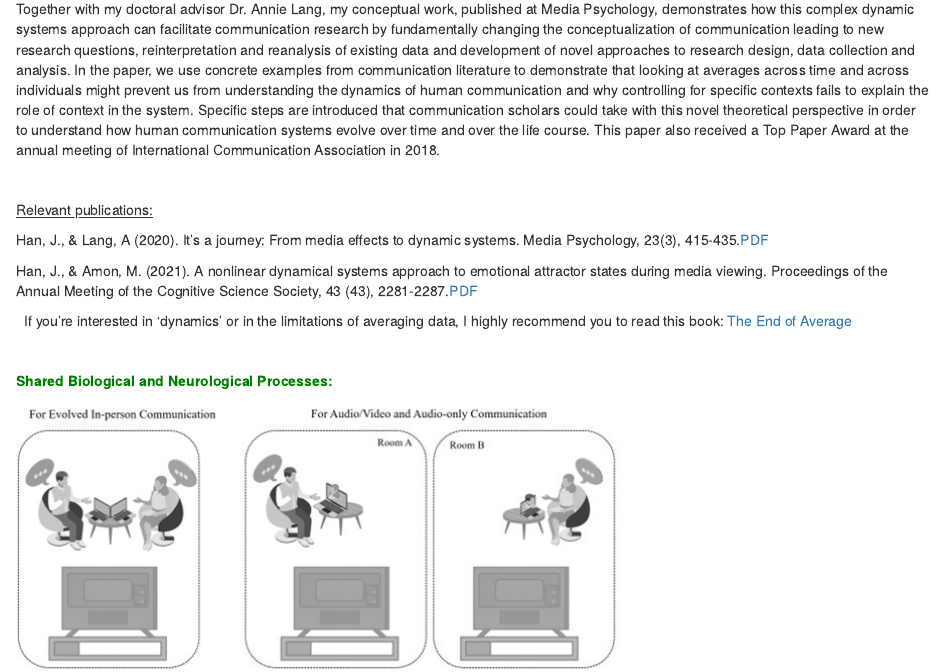
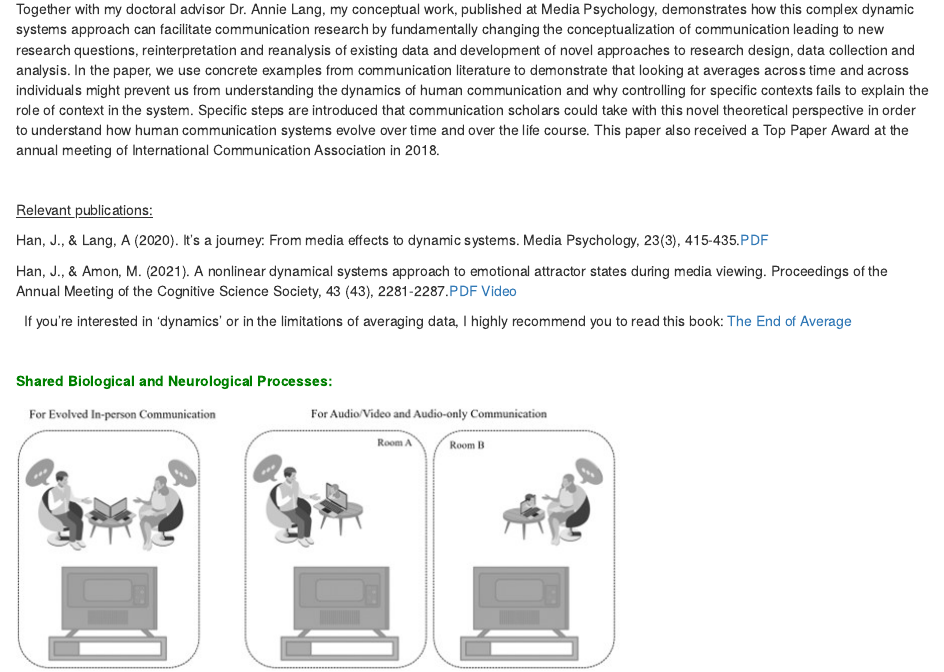
Before and after one commit to JingjingHanComm/JingjingHanComm.github.io, an R Markdown document (research.Rmd): the page in a window 1100 px wide, from 550 px down. The pictures show the output file research.html that the author committed with the source, opened offline.

Commit message:
Add files via upload

```diff
--- a/research.Rmd
+++ b/research.Rmd
@@ -31,7 +31,7 @@ Together with my doctoral advisor Dr. Annie Lang, my conceptual work, published
 
 Han, J., & Lang, A (2020). It’s a journey: From media effects to dynamic systems. Media Psychology, 23(3), 415-435.[PDF](publications/HanLang2019.pdf)
 
-Han, J., & Amon, M. (2021). A nonlinear dynamical systems approach to emotional attractor states during media viewing. Proceedings of the Annual Meeting of the Cognitive Science Society, 43 (43), 2281-2287.[PDF](publications/HanAmon_CogSciProceeding21.pdf)
+Han, J., & Amon, M. (2021). A nonlinear dynamical systems approach to emotional attractor states during media viewing. Proceedings of the Annual Meeting of the Cognitive Science Society, 43 (43), 2281-2287.[PDF](publications/HanAmon_CogSciProceeding21.pdf)  [Video](https://youtu.be/sJt5OfNs8Lk)
 
 
 &nbsp;
```
Also changed, not shown: research.html.
